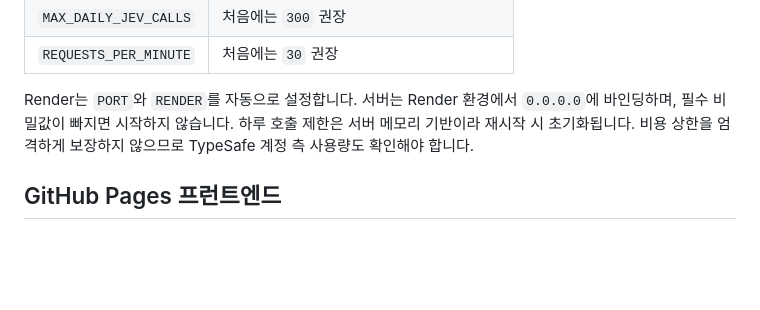
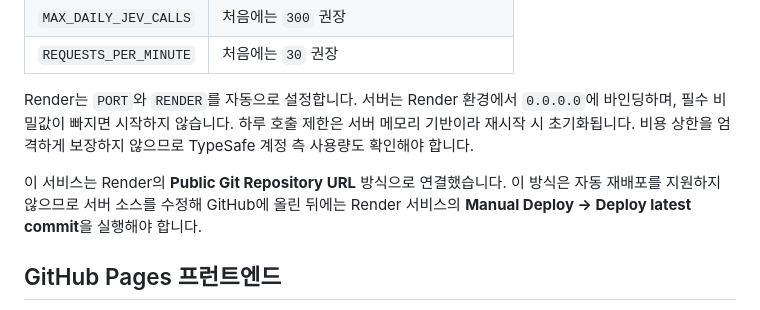
Before and after one commit to claireson618/feeling-face, a Markdown page: SHARING.md, the part around the change. Drawn GitHub-style; blank space fills up the shorter version.

Commit message:
Document manual Render deployments

```diff
--- a/SHARING.md
+++ b/SHARING.md
@@ -17,6 +17,8 @@
 
 Render는 `PORT`와 `RENDER`를 자동으로 설정합니다. 서버는 Render 환경에서 `0.0.0.0`에 바인딩하며, 필수 비밀값이 빠지면 시작하지 않습니다. 하루 호출 제한은 서버 메모리 기반이라 재시작 시 초기화됩니다. 비용 상한을 엄격하게 보장하지 않으므로 TypeSafe 계정 측 사용량도 확인해야 합니다.
 
+이 서비스는 Render의 **Public Git Repository URL** 방식으로 연결했습니다. 이 방식은 자동 재배포를 지원하지 않으므로 서버 소스를 수정해 GitHub에 올린 뒤에는 Render 서비스의 **Manual Deploy → Deploy latest commit**을 실행해야 합니다.
+
 ## GitHub Pages 프런트엔드
 
 1. GitHub 저장소의 Settings → Pages에서 Source를 **GitHub Actions**로 설정합니다.
```
